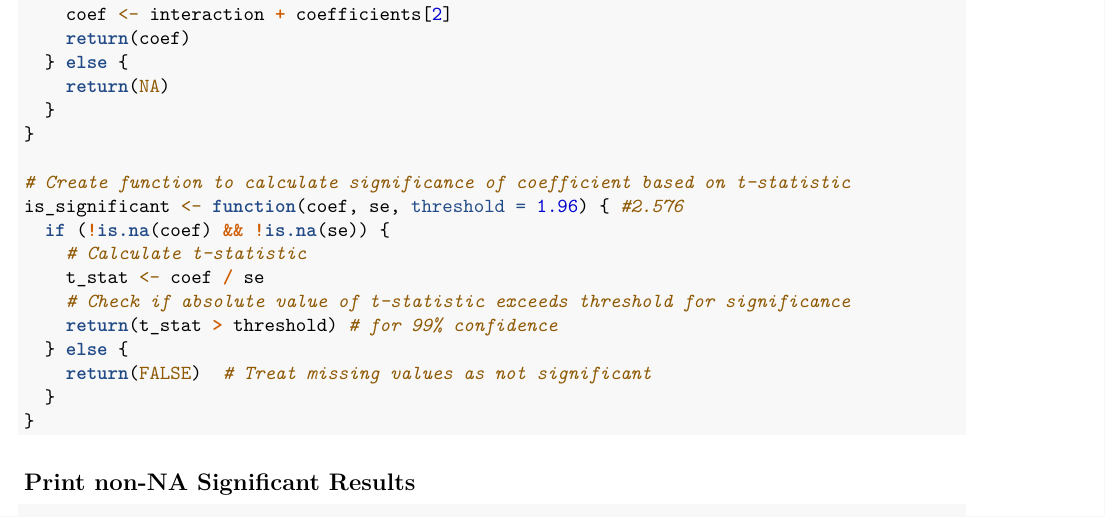
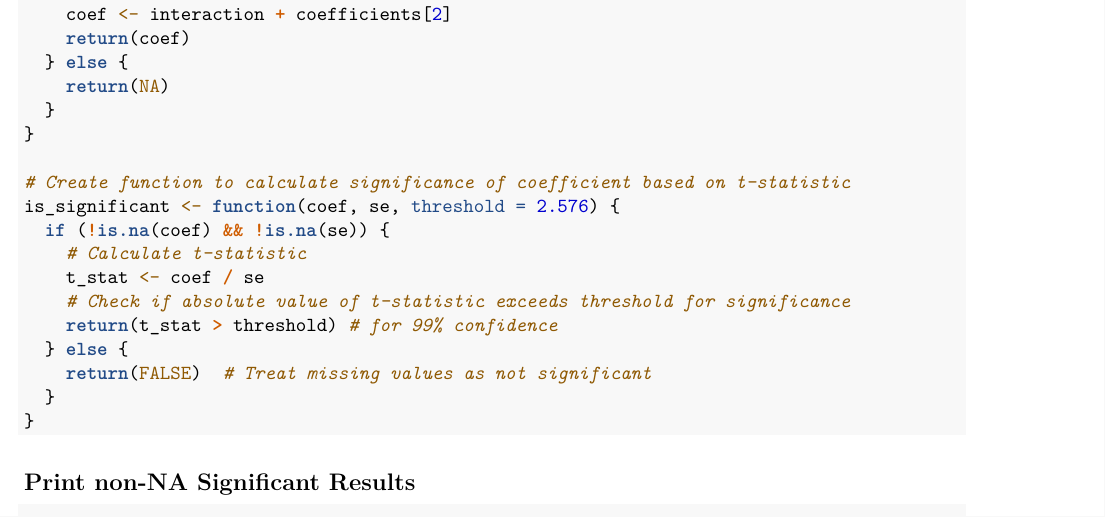
Before and after one commit to eleanorkim/STAT222_CovidDynamics, an R Markdown document (Spatial_Dynamic_Modeling.Rmd): part of page 30 of 64, cut so that both start at the same text. Rendered offline with R 4.5, knitr and Pandoc, then LaTeX, with nearby package versions; some code elsewhere in the file could not run offline.

Commit message:
training models

```diff
--- a/Spatial_Dynamic_Modeling.Rmd
+++ b/Spatial_Dynamic_Modeling.Rmd
@@ -448,7 +448,7 @@ save_coefficient <- function(interaction) {
 }
 
 # Create function to calculate significance of coefficient based on t-statistic
-is_significant <- function(coef, se, threshold = 1.96) { #2.576
+is_significant <- function(coef, se, threshold = 2.576) {
   if (!is.na(coef) && !is.na(se)) {
     # Calculate t-statistic
     t_stat <- coef / se
```
